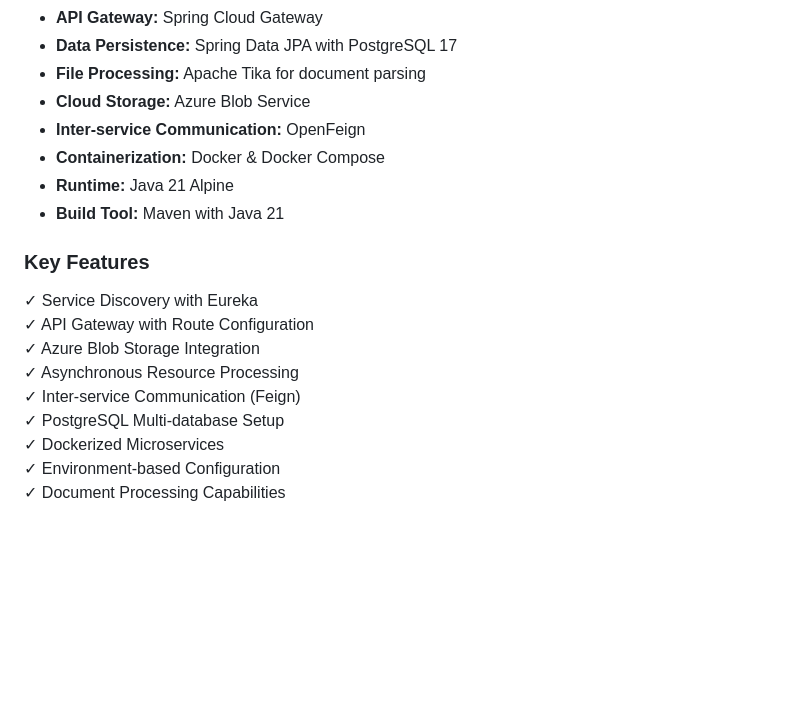
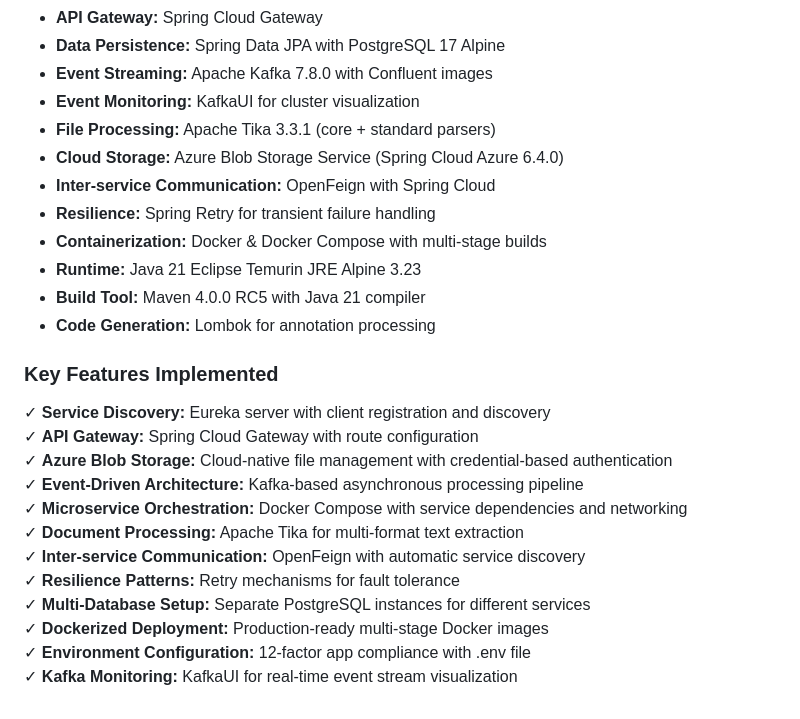
Before and after one commit to kirillsh1122/microservices_fundamentals, a Markdown page: README.md, the part around one of its changes. Rendered like a GitHub page; blank space fills up the shorter version.

```diff
--- a/README.md
+++ b/README.md
@@ -59,20 +123,27 @@ This repository implements a scalable microservices architecture using Spring Bo
 - **API Gateway:** Spring Cloud Gateway
-- **Data Persistence:** Spring Data JPA with PostgreSQL 17
-- **File Processing:** Apache Tika for document parsing
-- **Cloud Storage:** Azure Blob Service
-- **Inter-service Communication:** OpenFeign
-- **Containerization:** Docker & Docker Compose
-- **Runtime:** Java 21 Alpine
-- **Build Tool:** Maven with Java 21
+- **Data Persistence:** Spring Data JPA with PostgreSQL 17 Alpine
+- **Event Streaming:** Apache Kafka 7.8.0 with Confluent images
+- **Event Monitoring:** KafkaUI for cluster visualization
+- **File Processing:** Apache Tika 3.3.1 (core + standard parsers)
+- **Cloud Storage:** Azure Blob Storage Service (Spring Cloud Azure 6.4.0)
+- **Inter-service Communication:** OpenFeign with Spring Cloud
+- **Resilience:** Spring Retry for transient failure handling
+- **Containerization:** Docker & Docker Compose with multi-stage builds
+- **Runtime:** Java 21 Eclipse Temurin JRE Alpine 3.23
+- **Build Tool:** Maven 4.0.0 RC5 with Java 21 compiler
+- **Code Generation:** Lombok for annotation processing
 
-### Key Features
+### Key Features Implemented
 
-✓ Service Discovery with Eureka
-✓ API Gateway with Route Configuration
-✓ Azure Blob Storage Integration
-✓ Asynchronous Resource Processing
-✓ Inter-service Communication (Feign)
-✓ PostgreSQL Multi-database Setup
-✓ Dockerized Microservices
-✓ Environment-based Configuration
-✓ Document Processing Capabilities
+✓ **Service Discovery:** Eureka server with client registration and discovery
+✓ **API Gateway:** Spring Cloud Gateway with route configuration
+✓ **Azure Blob Storage:** Cloud-native file management with credential-based authentication
+✓ **Event-Driven Architecture:** Kafka-based asynchronous processing pipeline
+✓ **Microservice Orchestration:** Docker Compose with service dependencies and networking
+✓ **Document Processing:** Apache Tika for multi-format text extraction
+✓ **Inter-service Communication:** OpenFeign with automatic service discovery
+✓ **Resilience Patterns:** Retry mechanisms for fault tolerance
+✓ **Multi-Database Setup:** Separate PostgreSQL instances for different services
+✓ **Dockerized Deployment:** Production-ready multi-stage Docker images
+✓ **Environment Configuration:** 12-factor app compliance with .env file
+✓ **Kafka Monitoring:** KafkaUI for real-time event stream visualization
```
Also changed, not shown: other parts of README.md (+101 -37 lines).
